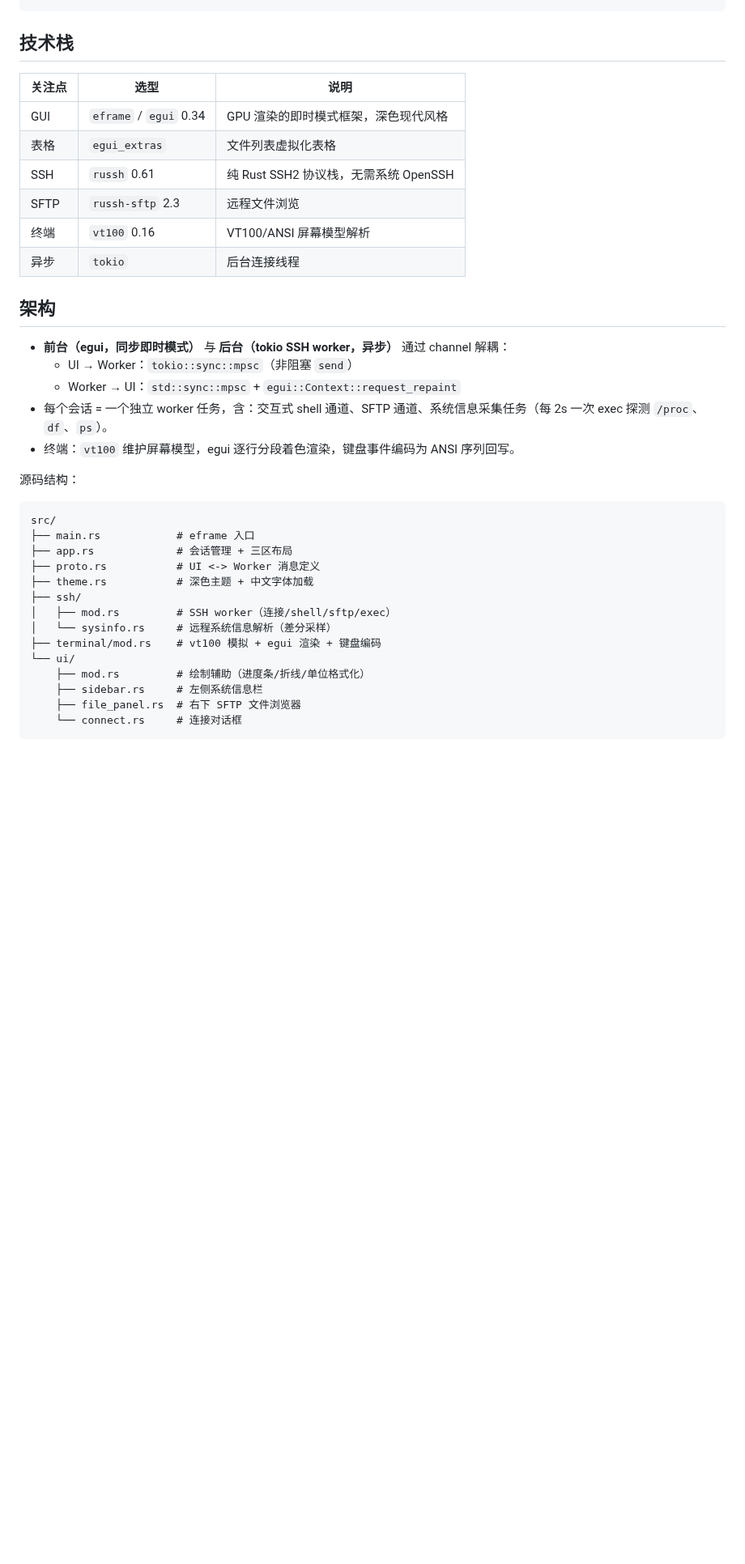
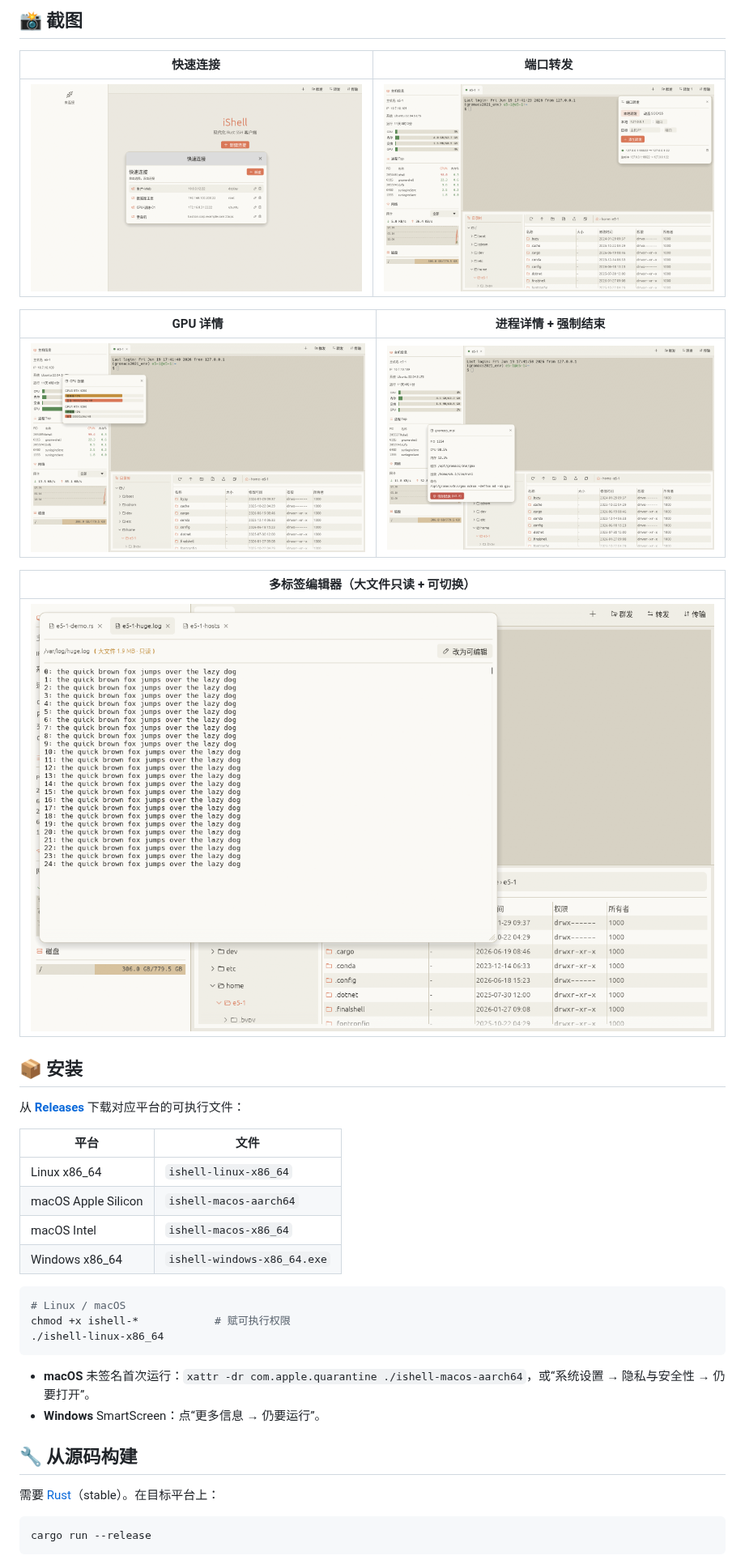
Before and after one commit to wqkx/ishell, a Markdown page: README.md, the part around one of its changes. Shown at 81% size. Rendered like a GitHub page; pictures changed too: docs/screenshots/conn.png (added), docs/screenshots/edit.png (added), docs/screenshots/fwd.png (added); blank space fills up the shorter version.

Commit message:
docs: 重写 README（对标 FinalShell/Xshell 风格）+ 截图
- 加徽章、hero 截图、功能分组、截图画廊、Releases 安装表、架构/安全/路线图
- 截图放入 docs/screenshots/

Co-Authored-By: Claude Opus 4.8 <noreply@anthropic.com>

````diff
--- a/README.md
+++ b/README.md
@@ -17,40 +56,42 @@
+## 📸 截图
+
+| 快速连接 | 端口转发 |
+|---|---|
+| ![](docs/screenshots/conn.png) | ![](docs/screenshots/fwd.png) |
+
+| GPU 详情 | 进程详情 + 强制结束 |
+|---|---|
+| ![](docs/screenshots/gpu.png) | ![](docs/screenshots/proc.png) |
+
+| 多标签编辑器（大文件只读 + 可切换） |
+|---|
+| ![](docs/screenshots/edit.png) |
+
+## 📦 安装
+
+从 [**Releases**](https://github.com/wqkx/ishell/releases) 下载对应平台的可执行文件：
+
+| 平台 | 文件 |
+|---|---|
+| Linux x86_64 | `ishell-linux-x86_64` |
+| macOS Apple Silicon | `ishell-macos-aarch64` |
+| macOS Intel | `ishell-macos-x86_64` |
+| Windows x86_64 | `ishell-windows-x86_64.exe` |
+
+```bash
+# Linux / macOS
+chmod +x ishell-*            # 赋可执行权限
+./ishell-linux-x86_64
 ```
 
-## 技术栈
+- **macOS** 未签名首次运行：`xattr -dr com.apple.quarantine ./ishell-macos-aarch64`，或“系统设置 → 隐私与安全性 → 仍要打开”。
+- **Windows** SmartScreen：点“更多信息 → 仍要运行”。
 
-| 关注点 | 选型 | 说明 |
-|--------|------|------|
-| GUI | `eframe` / `egui` 0.34 | GPU 渲染的即时模式框架，深色现代风格 |
-| 表格 | `egui_extras` | 文件列表虚拟化表格 |
-| SSH | `russh` 0.61 | 纯 Rust SSH2 协议栈，无需系统 OpenSSH |
-| SFTP | `russh-sftp` 2.3 | 远程文件浏览 |
-| 终端 | `vt100` 0.16 | VT100/ANSI 屏幕模型解析 |
-| 异步 | `tokio` | 后台连接线程 |
+## 🔧 从源码构建
 
-## 架构
+需要 [Rust](https://rustup.rs/)（stable）。在目标平台上：
 
-- **前台（egui，同步即时模式）** 与 **后台（tokio SSH worker，异步）** 通过 channel 解耦：
-  - UI → Worker：`tokio::sync::mpsc`（非阻塞 `send`）
-  - Worker → UI：`std::sync::mpsc` + `egui::Context::request_repaint`
-- 每个会话 = 一个独立 worker 任务，含：交互式 shell 通道、SFTP 通道、系统信息采集任务（每 2s 一次 exec 探测 `/proc`、`df`、`ps`）。
-- 终端：`vt100` 维护屏幕模型，egui 逐行分段着色渲染，键盘事件编码为 ANSI 序列回写。
-
-源码结构：
-
-```
-src/
-├── main.rs            # eframe 入口
-├── app.rs             # 会话管理 + 三区布局
-├── proto.rs           # UI <-> Worker 消息定义
-├── theme.rs           # 深色主题 + 中文字体加载
-├── ssh/
-│   ├── mod.rs         # SSH worker（连接/shell/sftp/exec）
-│   └── sysinfo.rs     # 远程系统信息解析（差分采样）
-├── terminal/mod.rs    # vt100 模拟 + egui 渲染 + 键盘编码
-└── ui/
-    ├── mod.rs         # 绘制辅助（进度条/折线/单位格式化）
-    ├── sidebar.rs     # 左侧系统信息栏
-    ├── file_panel.rs  # 右下 SFTP 文件浏览器
-    └── connect.rs     # 连接对话框
+```bash
+cargo run --release
 ```
 
````
Also changed, not shown: other parts of README.md (+75 -48 lines), docs/screenshots/hero.png (added).
